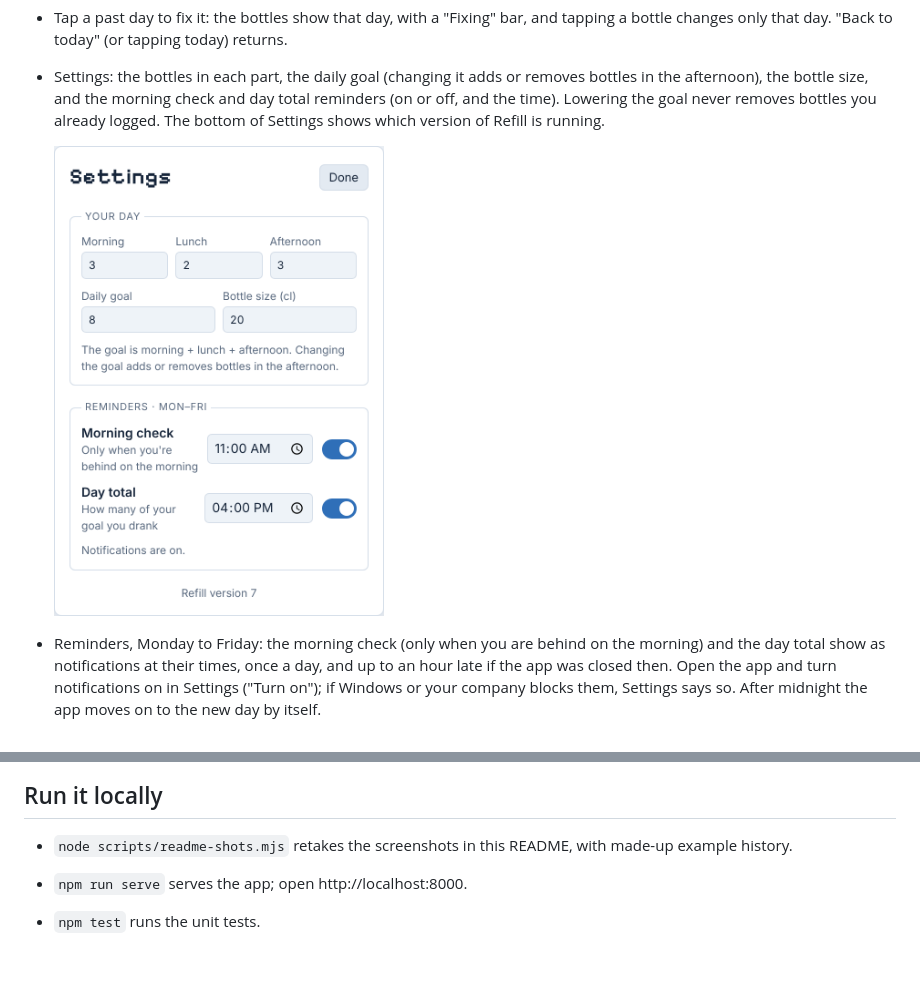
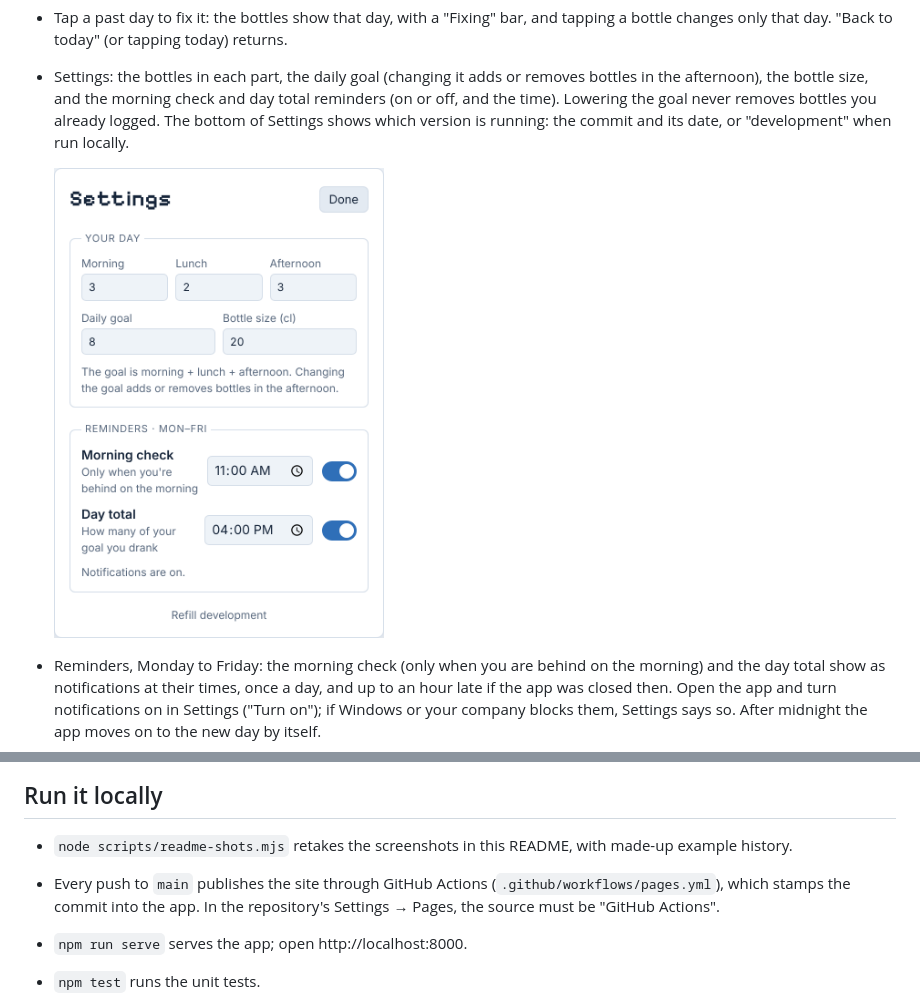
Before and after one commit to SophieDC98/refill, a Markdown page: README.md, 2 parts joined by grey strips. Rendered like a GitHub page; pictures changed too: docs/images/settings.png; blank space fills up the shorter version.

```diff
--- a/README.md
+++ b/README.md
@@ -37,7 +37,8 @@ nothing is fetched from other sites.
   removes bottles in the afternoon), the bottle size, and the morning check and
   day total reminders (on or off, and the time). Lowering the goal never
   removes bottles you already logged. The bottom of Settings shows which
-  version of Refill is running.
+  version is running: the commit and its date, or "development" when run
+  locally.
 
   <img src="docs/images/settings.png" width="330" alt="Settings: bottles per part, daily goal, bottle size, and the two reminders with their times and switches">
 - Reminders, Monday to Friday: the morning check (only when you are behind on
@@ -81,6 +82,9 @@ counts and settings stay, as long as you leave "clear data" unticked.
 
 - `node scripts/readme-shots.mjs` retakes the screenshots in this README, with
   made-up example history.
+- Every push to `main` publishes the site through GitHub Actions
+  (`.github/workflows/pages.yml`), which stamps the commit into the app. In the
+  repository's Settings → Pages, the source must be "GitHub Actions".
 
 - `npm run serve` serves the app; open http://localhost:8000.
 - `npm test` runs the unit tests.
```
Also changed, not shown: docs/adr/platform.md (+8 -4 lines), 7 other files.
